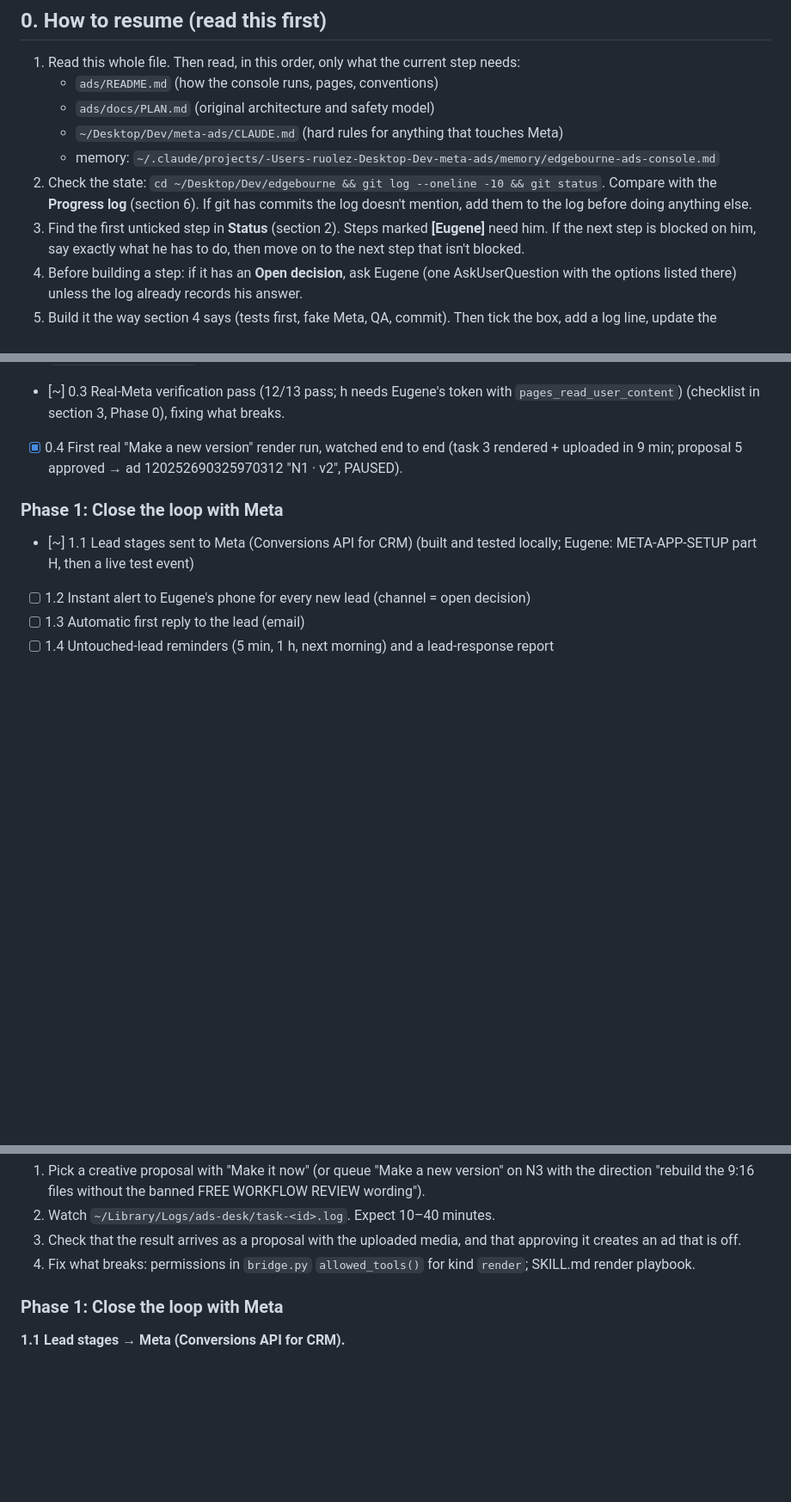
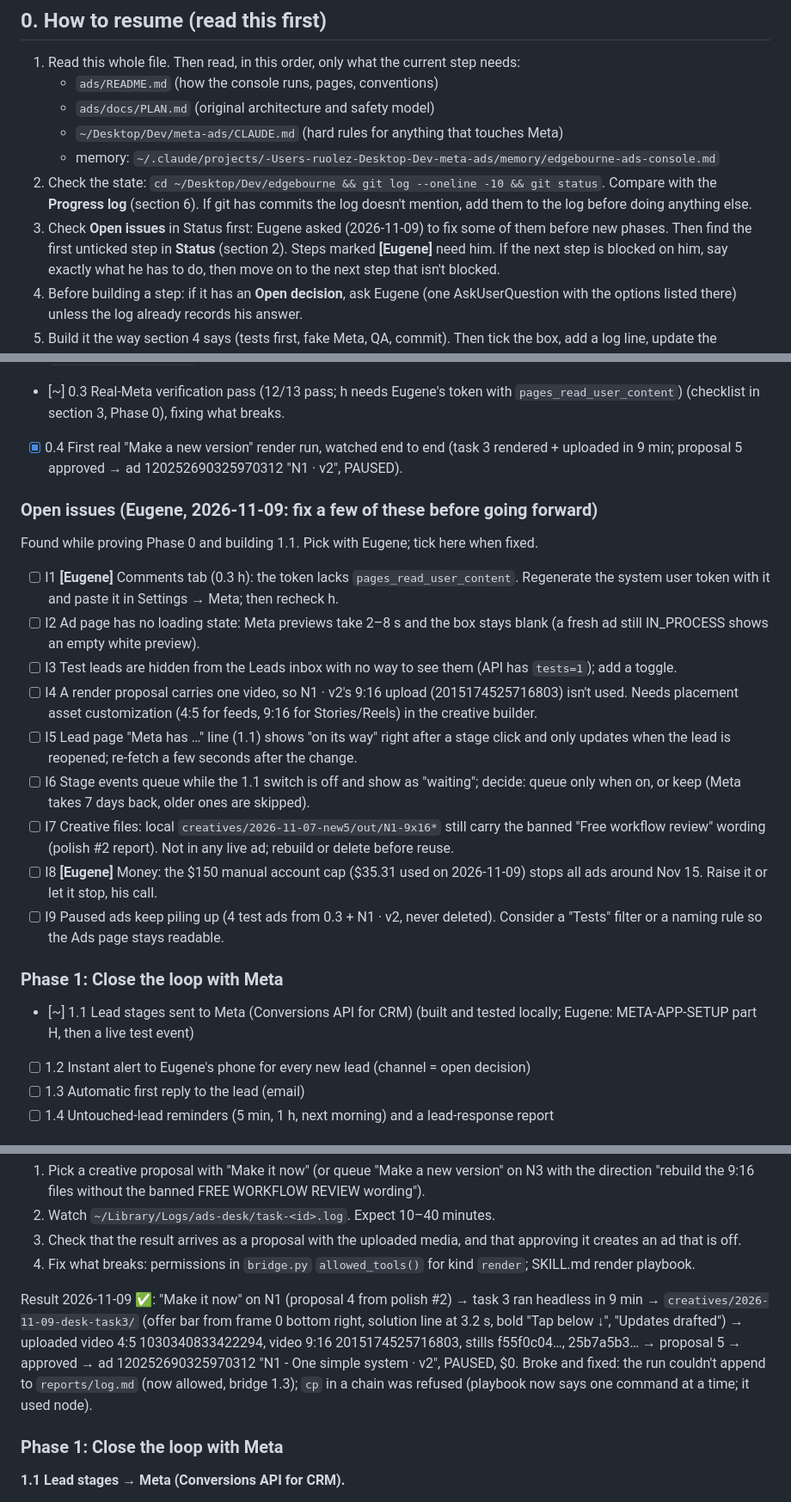
Before and after one commit to ruolez/Edgebourne, a Markdown page: ads/docs/ROADMAP.md, 3 parts joined by grey strips. Shown at 86% size. Rendered like a GitHub page; blank space fills up the shorter version.

Commit message:
docs(ads): mark progress and list the open issues
Co-Authored-By: Claude Opus 5.5 <noreply@anthropic.com>

```diff
--- a/ads/docs/ROADMAP.md
+++ b/ads/docs/ROADMAP.md
@@ -17,7 +17,8 @@ the end of every working session.
 2. Check the state: `cd ~/Desktop/Dev/edgebourne && git log --oneline -10 && git status`.
    Compare with the **Progress log** (section 6). If git has commits the log doesn't mention,
    add them to the log before doing anything else.
-3. Find the first unticked step in **Status** (section 2). Steps marked **[Eugene]** need him.
+3. Check **Open issues** in Status first: Eugene asked (2026-11-09) to fix some of them before
+   new phases. Then find the first unticked step in **Status** (section 2). Steps marked **[Eugene]** need him.
    If the next step is blocked on him, say exactly what he has to do, then move on to the
    next step that isn't blocked.
 4. Before building a step: if it has an **Open decision**, ask Eugene (one AskUserQuestion
@@ -111,6 +112,18 @@ Legend: `[ ]` todo · `[~]` in progress · `[x]` done · **[Eugene]** = needs hi
 - [~] 0.3 Real-Meta verification pass (12/13 pass; h needs Eugene's token with `pages_read_user_content`) (checklist in section 3, Phase 0), fixing what breaks.
 - [x] 0.4 First real "Make a new version" render run, watched end to end (task 3 rendered + uploaded in 9 min; proposal 5 approved → ad 120252690325970312 "N1 · v2", PAUSED).
 
+### Open issues (Eugene, 2026-11-09: fix a few of these before going forward)
+Found while proving Phase 0 and building 1.1. Pick with Eugene; tick here when fixed.
+- [ ] I1 **[Eugene]** Comments tab (0.3 h): the token lacks `pages_read_user_content`. Regenerate the system user token with it and paste it in Settings → Meta; then recheck h.
+- [ ] I2 Ad page has no loading state: Meta previews take 2–8 s and the box stays blank (a fresh ad still IN_PROCESS shows an empty white preview).
+- [ ] I3 Test leads are hidden from the Leads inbox with no way to see them (API has `tests=1`); add a toggle.
+- [ ] I4 A render proposal carries one video, so N1 · v2's 9:16 upload (2015174525716803) isn't used. Needs placement asset customization (4:5 for feeds, 9:16 for Stories/Reels) in the creative builder.
+- [ ] I5 Lead page "Meta has …" line (1.1) shows "on its way" right after a stage click and only updates when the lead is reopened; re-fetch a few seconds after the change.
+- [ ] I6 Stage events queue while the 1.1 switch is off and show as "waiting"; decide: queue only when on, or keep (Meta takes 7 days back, older ones are skipped).
+- [ ] I7 Creative files: local `creatives/2026-11-07-new5/out/N1-9x16*` still carry the banned "Free workflow review" wording (polish #2 report). Not in any live ad; rebuild or delete before reuse.
+- [ ] I8 **[Eugene]** Money: the $150 manual account cap ($35.31 used on 2026-11-09) stops all ads around Nov 15. Raise it or let it stop, his call.
+- [ ] I9 Paused ads keep piling up (4 test ads from 0.3 + N1 · v2, never deleted). Consider a "Tests" filter or a naming rule so the Ads page stays readable.
+
 ### Phase 1: Close the loop with Meta
 - [~] 1.1 Lead stages sent to Meta (Conversions API for CRM) (built and tested locally; Eugene: META-APP-SETUP part H, then a live test event)
 - [ ] 1.2 Instant alert to Eugene's phone for every new lead (channel = open decision)
@@ -189,6 +202,13 @@ Follow-ups found in 0.3 (small): show test leads behind a toggle on Leads; a loa
 2. Watch `~/Library/Logs/ads-desk/task-<id>.log`. Expect 10–40 minutes.
 3. Check that the result arrives as a proposal with the uploaded media, and that approving it creates an ad that is off.
 4. Fix what breaks: permissions in `bridge.py` `allowed_tools()` for kind `render`; SKILL.md render playbook.
+
+Result 2026-11-09 ✅: "Make it now" on N1 (proposal 4 from polish #2) → task 3 ran headless in 9 min →
+`creatives/2026-11-09-desk-task3/` (offer bar from frame 0 bottom right, solution line at 3.2 s, bold
+"Tap below ↓", "Updates drafted") → uploaded video 4:5 1030340833422294, video 9:16 2015174525716803,
+stills f55f0c04…, 25b7a5b3… → proposal 5 → approved → ad 120252690325970312 "N1 - One simple
+system · v2", PAUSED, $0. Broke and fixed: the run couldn't append to `reports/log.md` (now allowed,
+bridge 1.3); `cp` in a chain was refused (playbook now says one command at a time; it used node).
 
 ### Phase 1: Close the loop with Meta
 
```
Also changed, not shown: other parts of ads/docs/ROADMAP.md (+2 -1 lines).
